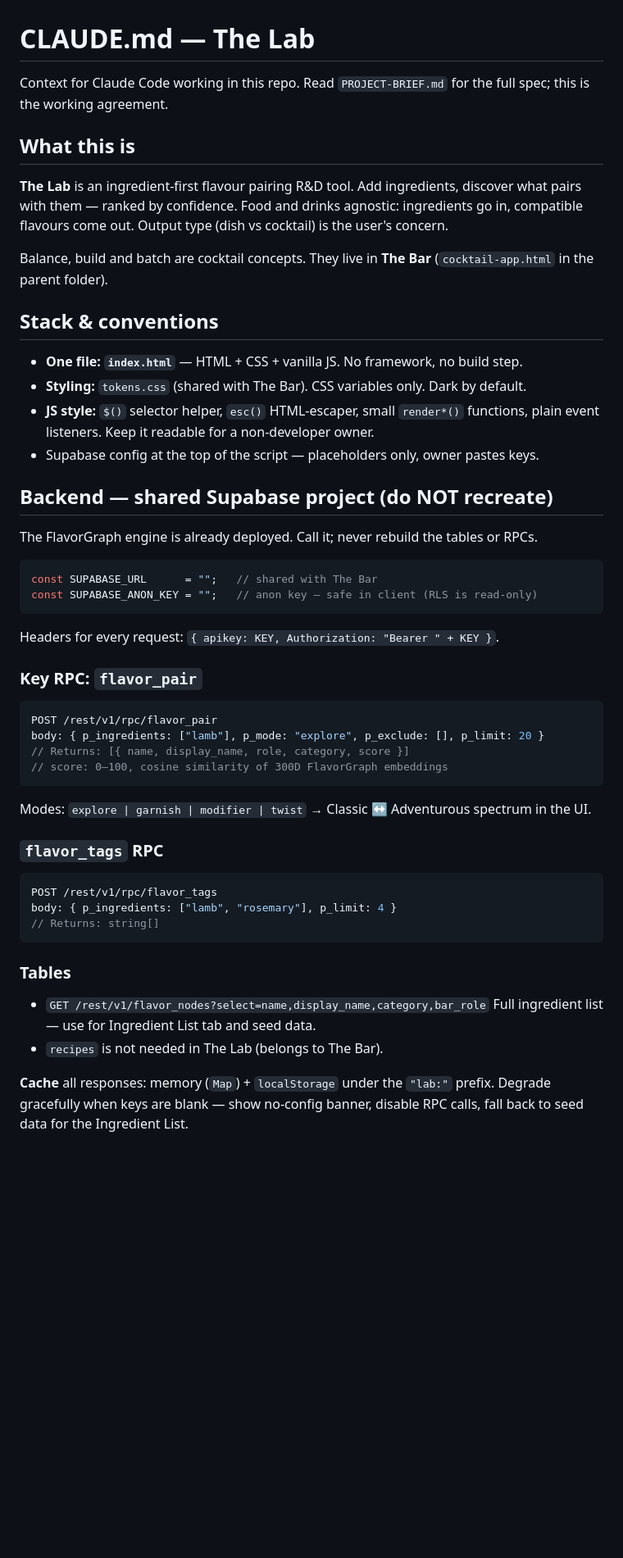
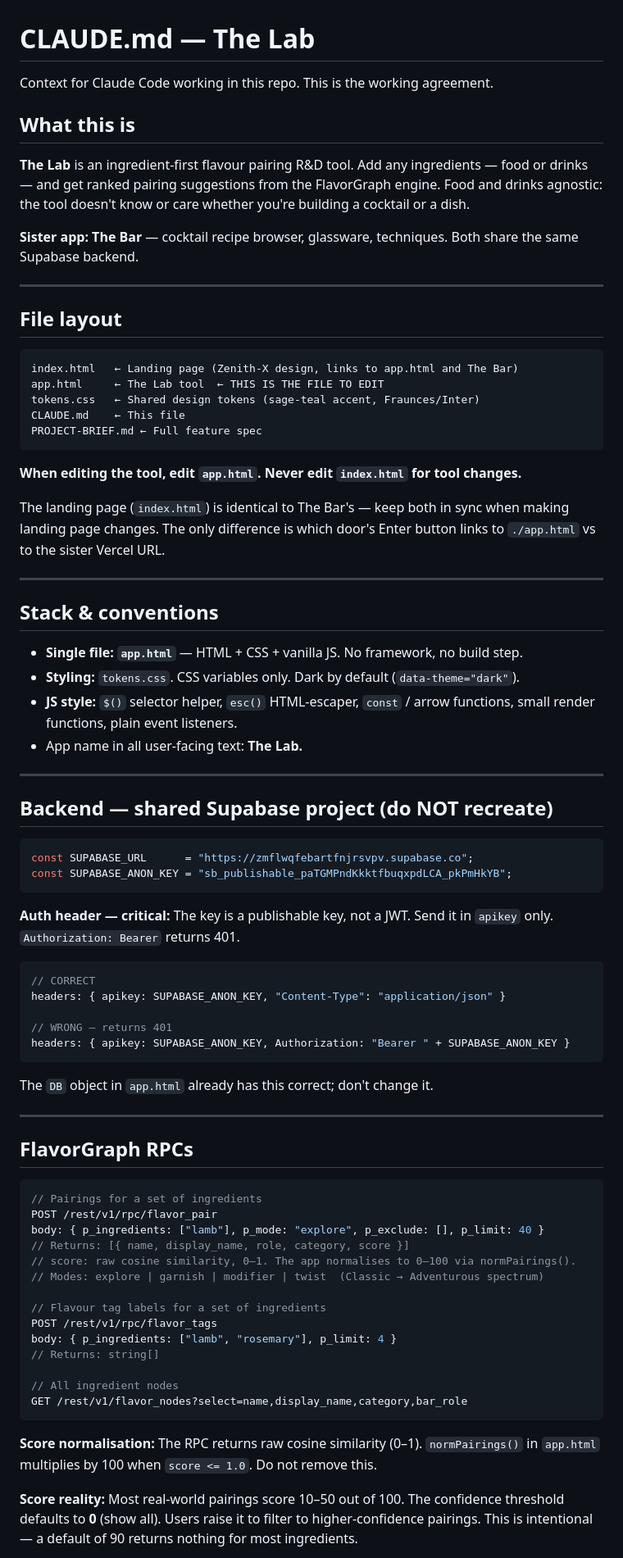
Before and after one commit to SaturdayLim/the-lab, a Markdown page: CLAUDE.md, the part around one of its changes. Shown at 82% size. Rendered like a GitHub page; blank space fills up the shorter version.

````diff
--- a/CLAUDE.md
+++ b/CLAUDE.md
@@ -1,57 +1,90 @@
 # CLAUDE.md — The Lab
 
-Context for Claude Code working in this repo.
-Read `PROJECT-BRIEF.md` for the full spec; this is the working agreement.
+Context for Claude Code working in this repo. This is the working agreement.
 
 ## What this is
-**The Lab** is an ingredient-first flavour pairing R&D tool. Add ingredients,
-discover what pairs with them — ranked by confidence. Food and drinks agnostic:
-ingredients go in, compatible flavours come out. Output type (dish vs cocktail)
-is the user's concern.
+**The Lab** is an ingredient-first flavour pairing R&D tool. Add any ingredients —
+food or drinks — and get ranked pairing suggestions from the FlavorGraph engine.
+Food and drinks agnostic: the tool doesn't know or care whether you're building
+a cocktail or a dish.
 
-Balance, build and batch are cocktail concepts. They live in **The Bar**
-(`cocktail-app.html` in the parent folder).
+**Sister app: The Bar** — cocktail recipe browser, glassware, techniques.
+Both share the same Supabase backend.
+
+---
+
+## File layout
+
+```
+index.html   ← Landing page (Zenith-X design, links to app.html and The Bar)
+app.html     ← The Lab tool  ← THIS IS THE FILE TO EDIT
+tokens.css   ← Shared design tokens (sage-teal accent, Fraunces/Inter)
+CLAUDE.md    ← This file
+PROJECT-BRIEF.md ← Full feature spec
+```
+
+**When editing the tool, edit `app.html`. Never edit `index.html` for tool changes.**
+
+The landing page (`index.html`) is identical to The Bar's — keep both in sync when
+making landing page changes. The only difference is which door's Enter button links
+to `./app.html` vs to the sister Vercel URL.
+
+---
 
 ## Stack & conventions
-- **One file: `index.html`** — HTML + CSS + vanilla JS. No framework, no build step.
-- **Styling:** `tokens.css` (shared with The Bar). CSS variables only. Dark by default.
-- **JS style:** `$()` selector helper, `esc()` HTML-escaper, small `render*()` functions,
-  plain event listeners. Keep it readable for a non-developer owner.
-- Supabase config at the top of the script — placeholders only, owner pastes keys.
+- **Single file: `app.html`** — HTML + CSS + vanilla JS. No framework, no build step.
+- **Styling:** `tokens.css`. CSS variables only. Dark by default (`data-theme="dark"`).
+- **JS style:** `$()` selector helper, `esc()` HTML-escaper, `const` / arrow functions,
+  small render functions, plain event listeners.
+- App name in all user-facing text: **The Lab.**
+
+---
 
 ## Backend — shared Supabase project (do NOT recreate)
-The FlavorGraph engine is already deployed. Call it; never rebuild the tables or RPCs.
 
 ```js
-const SUPABASE_URL      = "";   // shared with The Bar
-const SUPABASE_ANON_KEY = "";   // anon key — safe in client (RLS is read-only)
+const SUPABASE_URL      = "https://zmflwqfebartfnjrsvpv.supabase.co";
+const SUPABASE_ANON_KEY = "sb_publishable_paTGMPndKkktfbuqxpdLCA_pkPmHkYB";
 ```
 
-Headers for every request: `{ apikey: KEY, Authorization: "Bearer " + KEY }`.
+**Auth header — critical:** The key is a publishable key, not a JWT.
+Send it in `apikey` only. `Authorization: Bearer` returns 401.
 
-### Key RPC: `flavor_pair`
 ```js
+// CORRECT
+headers: { apikey: SUPABASE_ANON_KEY, "Content-Type": "application/json" }
+
+// WRONG — returns 401
+headers: { apikey: SUPABASE_ANON_KEY, Authorization: "Bearer " + SUPABASE_ANON_KEY }
+```
+
+The `DB` object in `app.html` already has this correct; don't change it.
+
+---
+
+## FlavorGraph RPCs
+
+```js
+// Pairings for a set of ingredients
 POST /rest/v1/rpc/flavor_pair
-body: { p_ingredients: ["lamb"], p_mode: "explore", p_exclude: [], p_limit: 20 }
+body: { p_ingredients: ["lamb"], p_mode: "explore", p_exclude: [], p_limit: 40 }
 // Returns: [{ name, display_name, role, category, score }]
-// score: 0–100, cosine similarity of 300D FlavorGraph embeddings
-```
-Modes: `explore | garnish | modifier | twist`
-→ Classic ↔ Adventurous spectrum in the UI.
+// score: raw cosine similarity, 0–1. The app normalises to 0–100 via normPairings().
+// Modes: explore | garnish | modifier | twist  (Classic → Adventurous spectrum)
 
-### `flavor_tags` RPC
-```js
+// Flavour tag labels for a set of ingredients
 POST /rest/v1/rpc/flavor_tags
 body: { p_ingredients: ["lamb", "rosemary"], p_limit: 4 }
 // Returns: string[]
+
+// All ingredient nodes
+GET /rest/v1/flavor_nodes?select=name,display_name,category,bar_role
 ```
 
-### Tables
-- `GET /rest/v1/flavor_nodes?select=name,display_name,category,bar_role`
-  Full ingredient list — use for Ingredient List tab and seed data.
-- `recipes` is not needed in The Lab (belongs to The Bar).
+**Score normalisation:** The RPC returns raw cosine similarity (0–1). `normPairings()`
+in `app.html` multiplies by 100 when `score <= 1.0`. Do not remove this.
 
-**Cache** all responses: memory (`Map`) + `localStorage` under the `"lab:"` prefix.
-Degrade gracefully when keys are blank — show no-config banner, disable RPC calls,
-fall back to seed data for the Ingredient List.
+**Score reality:** Most real-world pairings score 10–50 out of 100. The confidence
+threshold defaults to **0** (show all). Users raise it to filter to higher-confidence
+pairings. This is intentional — a default of 90 returns nothing for most ingredients.
 
````
Also changed, not shown: other parts of CLAUDE.md (+29 -43 lines), START-HERE-claude-code.md (deleted, +0 -83 lines), claude-code-prompt.md (deleted, +0 -58 lines).
